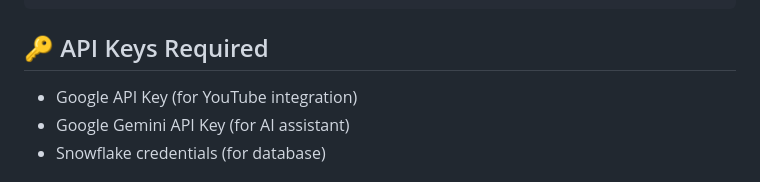
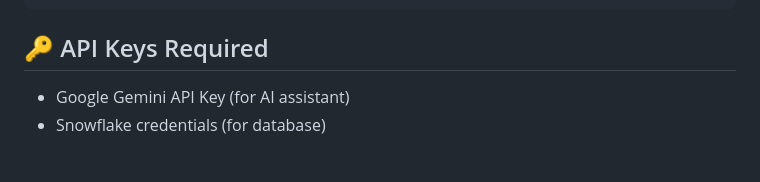
Before and after one commit to Krixna-Kant/Ghumakkad, a Markdown page: README.md, the part around the change. Rendered like a GitHub page.

```diff
--- a/README.md
+++ b/README.md
@@ -96,7 +96,6 @@ ghumakkad/
 
 ## 🔑 API Keys Required
 
-- Google API Key (for YouTube integration)
 - Google Gemini API Key (for AI assistant)
 - Snowflake credentials (for database)
 
```
